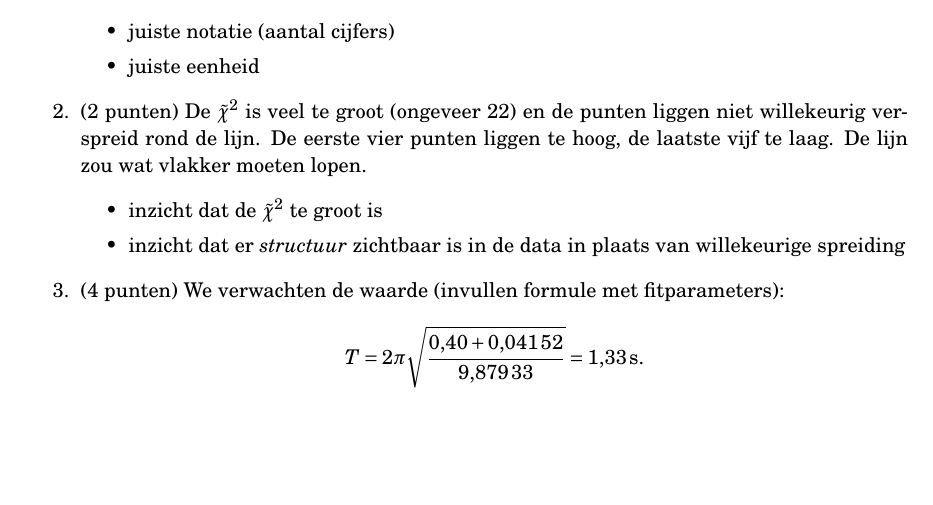
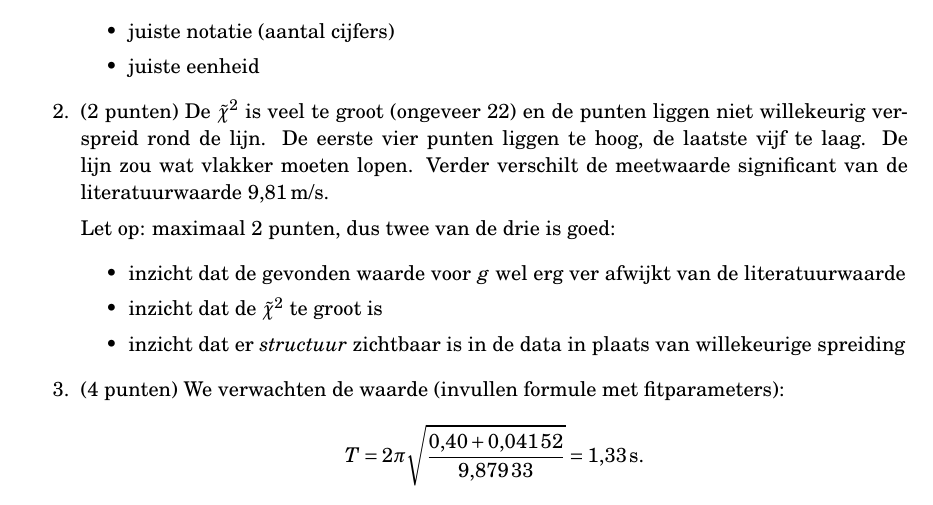
Before and after one commit to davidfokkema/data-analyse, a LaTeX document (uitwerkingen-toets-versie1.tex): part of the page, cut so that both start at the same text, the shorter picture padded with empty space. Compiled offline with pdfLaTeX.

Commit message:
Extra antwoord toets 1

```diff
--- a/uitwerkingen-toets-versie1.tex
+++ b/uitwerkingen-toets-versie1.tex
@@ -21,8 +21,11 @@
     \item juiste notatie (aantal cijfers)
     \item juiste eenheid
   \end{itemize}
-  \item (2 punten) De $\tilde\chi^2$ is veel te groot (ongeveer 22) en de punten liggen niet willekeurig verspreid rond de lijn. De eerste vier punten liggen te hoog, de laatste vijf te laag. De lijn zou wat vlakker moeten lopen.
+  \item (2 punten) De $\tilde\chi^2$ is veel te groot (ongeveer 22) en de punten liggen niet willekeurig verspreid rond de lijn. De eerste vier punten liggen te hoog, de laatste vijf te laag. De lijn zou wat vlakker moeten lopen. Verder verschilt de meetwaarde significant van de literatuurwaarde \SI{9,81}{\meter\per\second}.
+
+  Let op: maximaal 2 punten, dus twee van de drie is goed:
   \begin{itemize}
+    \item inzicht dat de gevonden waarde voor $g$ wel erg ver afwijkt van de literatuurwaarde
     \item inzicht dat de $\tilde\chi^2$ te groot is
     \item inzicht dat er \emph{structuur} zichtbaar is in de data in plaats van willekeurige spreiding
   \end{itemize}
```
